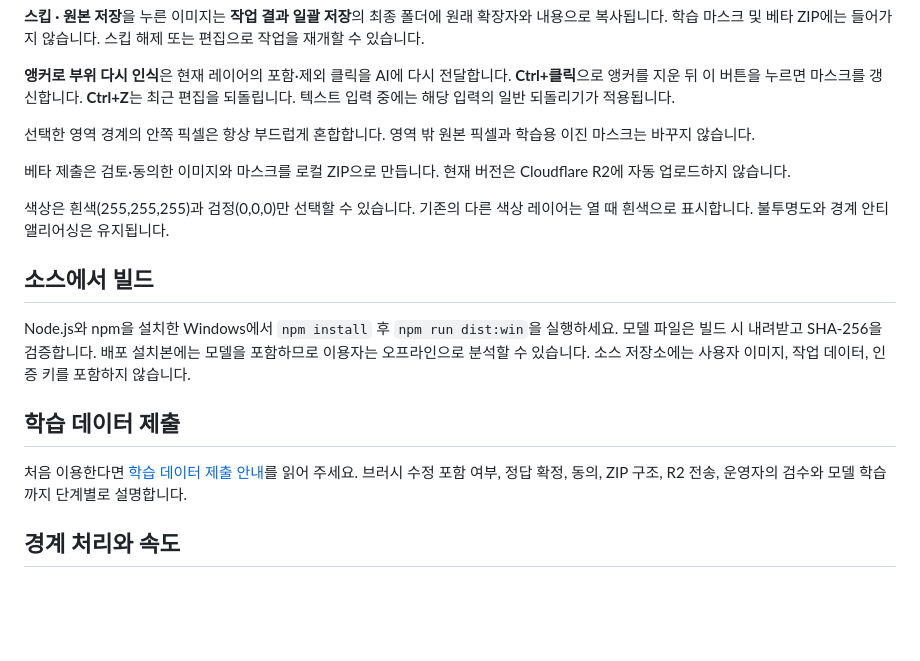
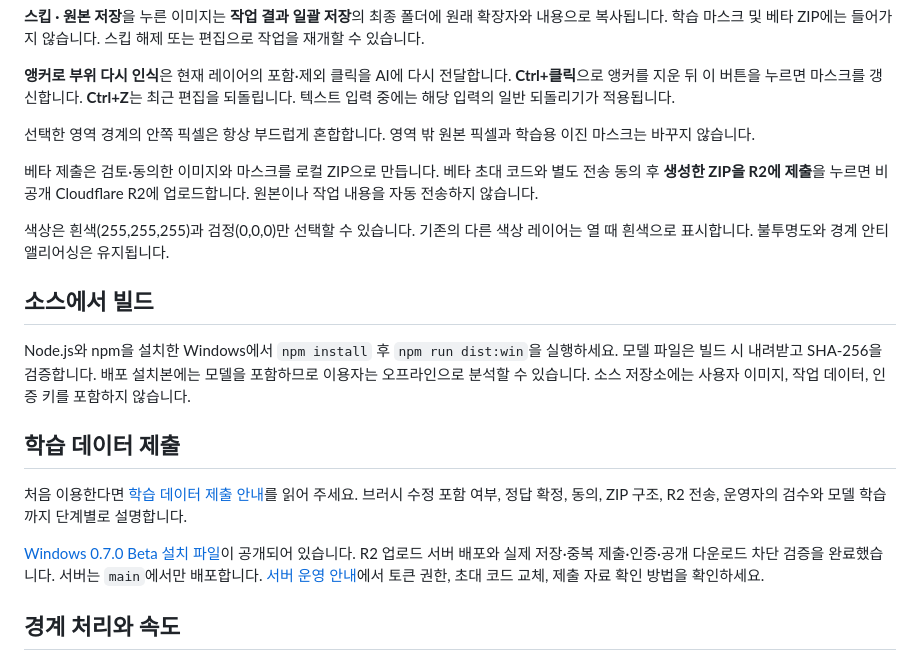
Before and after one commit to umirr/region-studio, a Markdown page: README.md, the part around the change. Drawn GitHub-style; blank space fills up the shorter version.

Commit message:
Document completed beta deployment and data submission operations

```diff
--- a/README.md
+++ b/README.md
@@ -58,7 +58,7 @@ Electron 44.3.0 / Transformers.js 3.5.0 / Xenova slimsam-77-uniform fp32.
 
 선택한 영역 경계의 안쪽 픽셀은 항상 부드럽게 혼합합니다. 영역 밖 원본 픽셀과 학습용 이진 마스크는 바꾸지 않습니다.
 
-베타 제출은 검토·동의한 이미지와 마스크를 로컬 ZIP으로 만듭니다. 현재 버전은 Cloudflare R2에 자동 업로드하지 않습니다.
+베타 제출은 검토·동의한 이미지와 마스크를 로컬 ZIP으로 만듭니다. 베타 초대 코드와 별도 전송 동의 후 **생성한 ZIP을 R2에 제출**을 누르면 비공개 Cloudflare R2에 업로드합니다. 원본이나 작업 내용을 자동 전송하지 않습니다.
 
 
 색상은 흰색(255,255,255)과 검정(0,0,0)만 선택할 수 있습니다. 기존의 다른 색상 레이어는 열 때 흰색으로 표시합니다. 불투명도와 경계 안티앨리어싱은 유지됩니다.
@@ -70,6 +70,8 @@ Node.js와 npm을 설치한 Windows에서 `npm install` 후 `npm run dist:win`
 ## 학습 데이터 제출
 
 처음 이용한다면 [학습 데이터 제출 안내](docs/학습-데이터-제출-안내.md)를 읽어 주세요. 브러시 수정 포함 여부, 정답 확정, 동의, ZIP 구조, R2 전송, 운영자의 검수와 모델 학습까지 단계별로 설명합니다.
+
+[Windows 0.7.0 Beta 설치 파일](https://github.com/umirr/region-studio/releases/tag/v0.7.0)이 공개되어 있습니다. R2 업로드 서버 배포와 실제 저장·중복 제출·인증·공개 다운로드 차단 검증을 완료했습니다. 서버는 `main`에서만 배포합니다. [서버 운영 안내](cloud/README.md)에서 토큰 권한, 초대 코드 교체, 제출 자료 확인 방법을 확인하세요.
 
 ## 경계 처리와 속도
 
```
